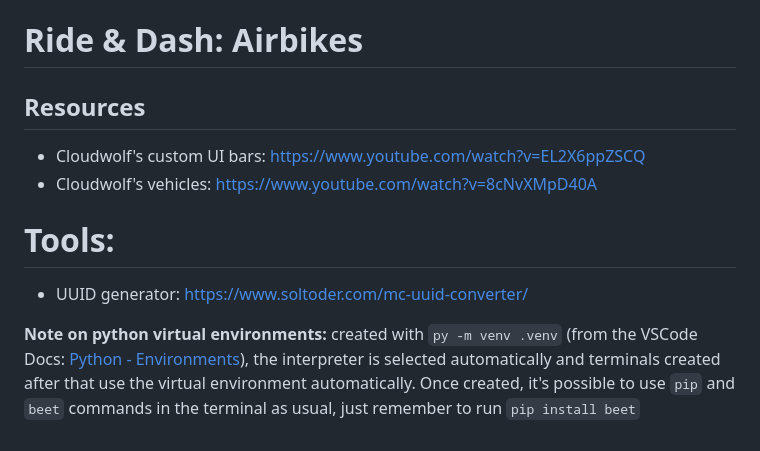
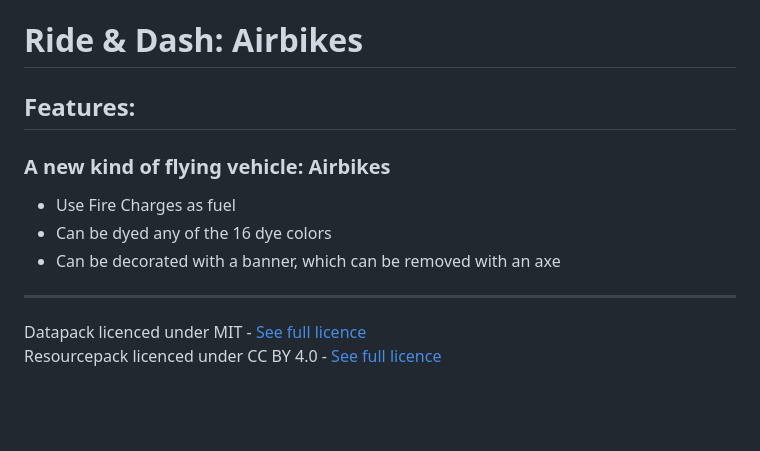
Before and after one commit to Geegaz-Datapacks/RideDash, a Markdown page: README.md, the part around the change. GitHub-like rendering; blank space fills up the shorter version.

Commit message:
changed README.md, added CONTRIBUTING.md and added images

```diff
--- a/README.md
+++ b/README.md
@@ -1,10 +1,12 @@
 # Ride & Dash: Airbikes
 
-## Resources
-- Cloudwolf's custom UI bars: https://www.youtube.com/watch?v=EL2X6ppZSCQ
-- Cloudwolf's vehicles: https://www.youtube.com/watch?v=8cNvXMpD40A
+## Features:
+### A new kind of flying vehicle: Airbikes
+- Use Fire Charges as fuel
+- Can be dyed any of the 16 dye colors
+- Can be decorated with a banner, which can be removed with an axe
 
-# Tools:
-- UUID generator: https://www.soltoder.com/mc-uuid-converter/
+---
 
-**Note on python virtual environments:** created with `py -m venv .venv` (from the VSCode Docs: [Python - Environments](https://code.visualstudio.com/docs/python/environments#_create-a-virtual-environment-in-the-terminal)), the interpreter is selected automatically and terminals created after that use the virtual environment automatically. Once created, it's possible to use `pip` and `beet` commands in the terminal as usual, just remember to run `pip install beet`
+Datapack licenced under MIT - [See full licence](https://github.com/Geegaz-Datapacks/RideDash/blob/main/src/LICENSE_datapack.md)<br>
+Resourcepack licenced under CC BY 4.0 - [See full licence](https://github.com/Geegaz-Datapacks/RideDash/blob/main/src/LICENSE_resourcepack.md)
```
Also changed, not shown: CONTRIBUTING.md (added, +21 -0 lines), img/icon.png (added), img/pack.png (added), 1 other file.
